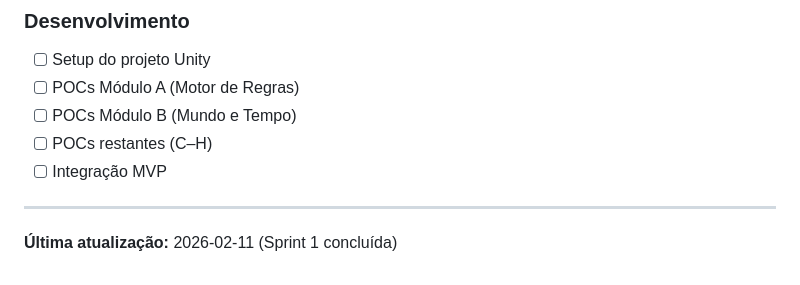
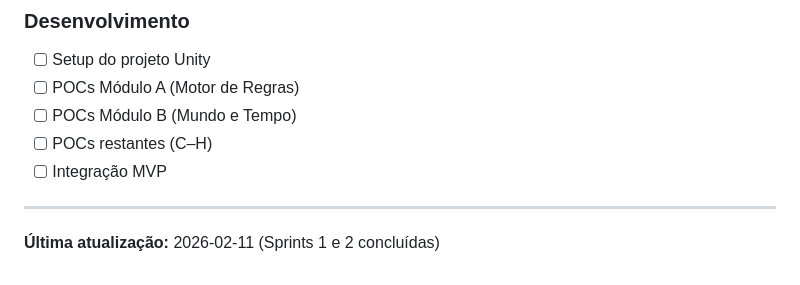
Before and after one commit to sidinei-silva/eras-do-brasil-gdd, a Markdown page: ROADMAP.md, the part around the change. GitHub-like rendering.

```diff
--- a/ROADMAP.md
+++ b/ROADMAP.md
@@ -115,4 +115,4 @@ Loop jogável de 15–30 minutos:
 
 ---
 
-**Última atualização:** 2026-02-11 (Sprint 1 concluída)
+**Última atualização:** 2026-02-11 (Sprints 1 e 2 concluídas)
```
Also changed, not shown: docs/GUIA_RETOMADA.md (+3 -3 lines).
